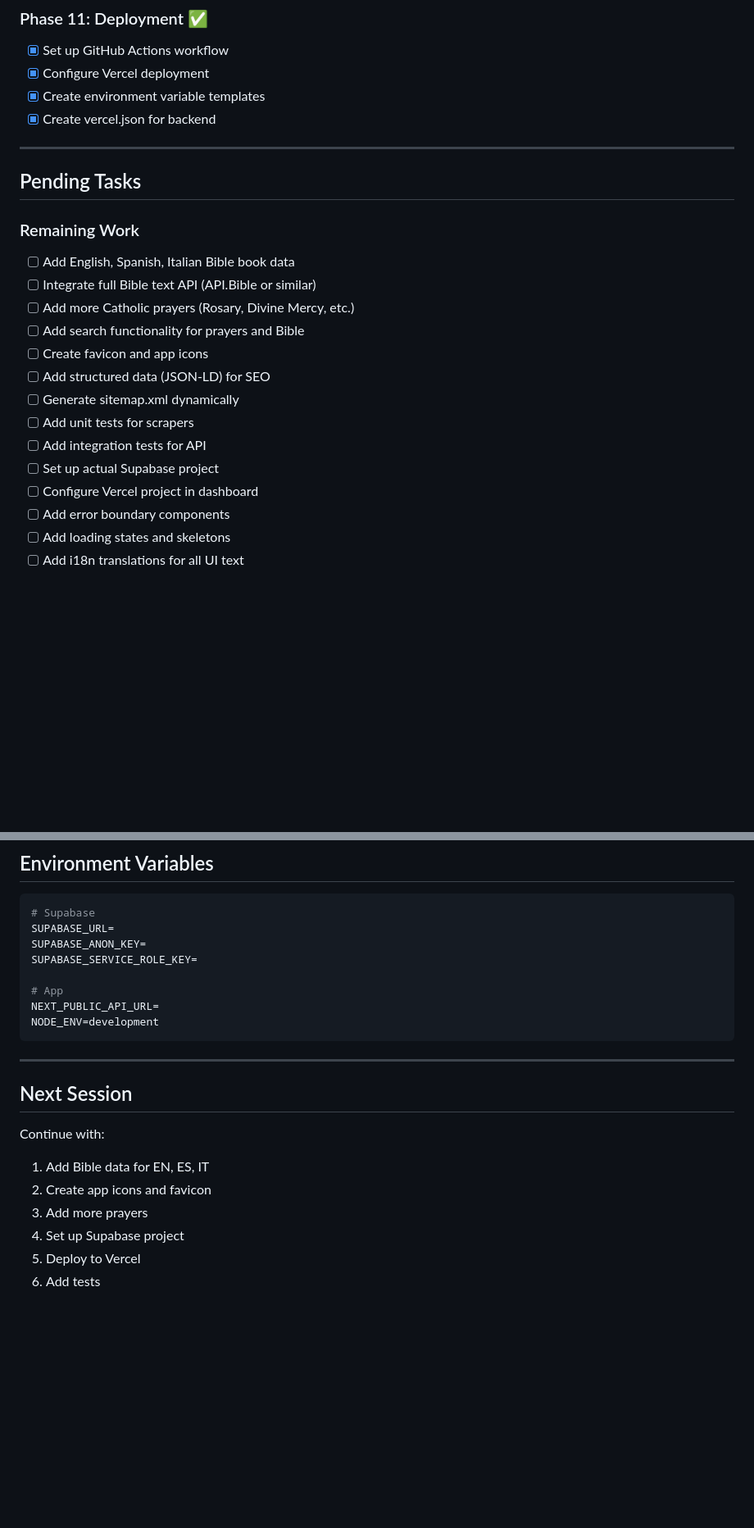
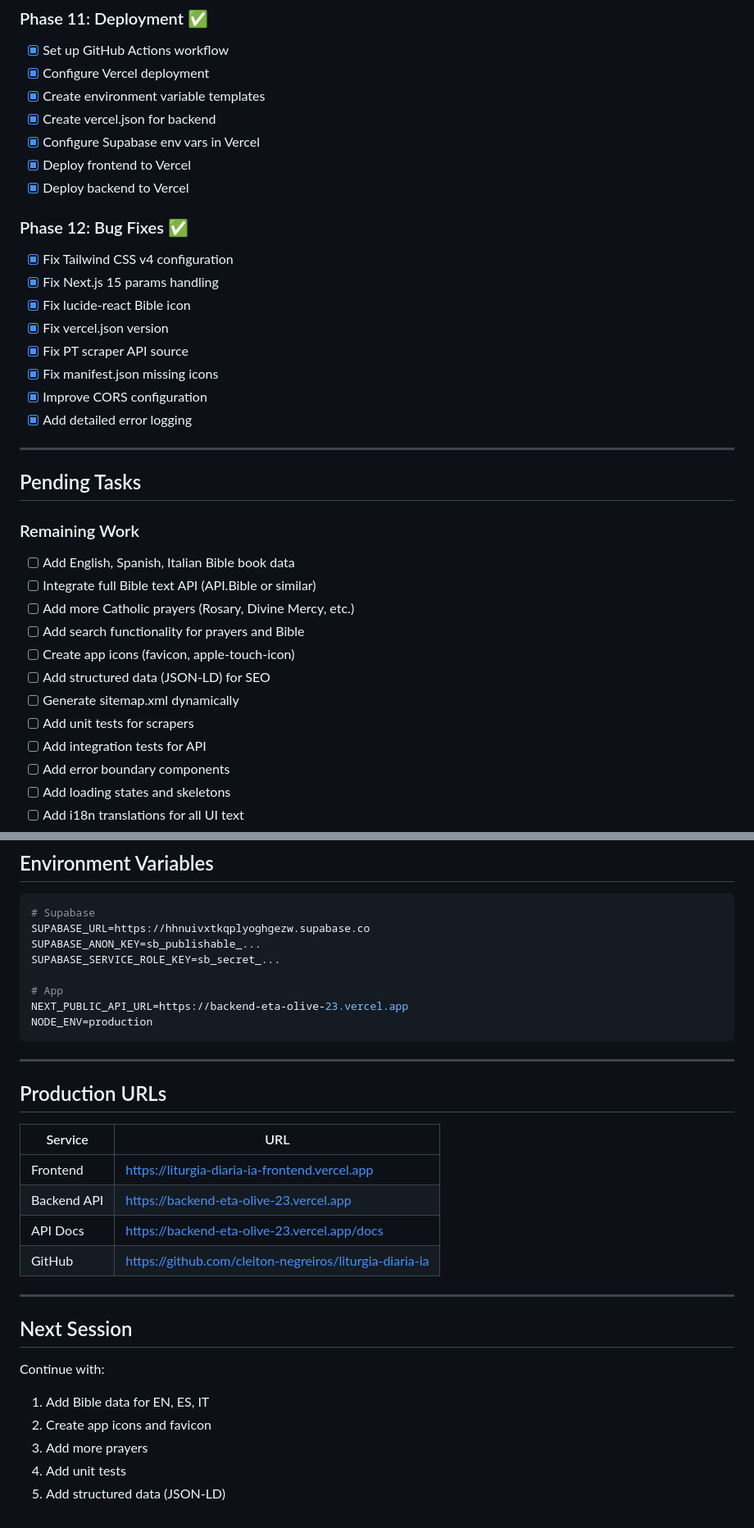
Before and after one commit to cleiton-negreiros/liturgia-diaria-ia, a Markdown page: TODO.md, 2 parts joined by grey strips. Shown at 82% size. Rendered like a GitHub page; blank space fills up the shorter version.

````diff
--- a/TODO.md
+++ b/TODO.md
@@ -139,6 +148,19 @@
 - [x] Configure Vercel deployment
 - [x] Create environment variable templates
 - [x] Create vercel.json for backend
+- [x] Configure Supabase env vars in Vercel
+- [x] Deploy frontend to Vercel
+- [x] Deploy backend to Vercel
+
+### Phase 12: Bug Fixes ✅
+- [x] Fix Tailwind CSS v4 configuration
+- [x] Fix Next.js 15 params handling
+- [x] Fix lucide-react Bible icon
+- [x] Fix vercel.json version
+- [x] Fix PT scraper API source
+- [x] Fix manifest.json missing icons
+- [x] Improve CORS configuration
+- [x] Add detailed error logging
 
 ---
 
@@ -150,13 +172,11 @@
 - [ ] Integrate full Bible text API (API.Bible or similar)
 - [ ] Add more Catholic prayers (Rosary, Divine Mercy, etc.)
 - [ ] Add search functionality for prayers and Bible
-- [ ] Create favicon and app icons
+- [ ] Create app icons (favicon, apple-touch-icon)
 - [ ] Add structured data (JSON-LD) for SEO
 - [ ] Generate sitemap.xml dynamically
 - [ ] Add unit tests for scrapers
 - [ ] Add integration tests for API
-- [ ] Set up actual Supabase project
-- [ ] Configure Vercel project in dashboard
 - [ ] Add error boundary components
 - [ ] Add loading states and skeletons
 - [ ] Add i18n translations for all UI text
@@ -234,14 +254,25 @@ liturgia-diaria-ia/
 
 ```env
 # Supabase
-SUPABASE_URL=
-SUPABASE_ANON_KEY=
-SUPABASE_SERVICE_ROLE_KEY=
+SUPABASE_URL=https://hhnuivxtkqplyoghgezw.supabase.co
+SUPABASE_ANON_KEY=sb_publishable_...
+SUPABASE_SERVICE_ROLE_KEY=sb_secret_...
 
 # App
-NEXT_PUBLIC_API_URL=
-NODE_ENV=development
+NEXT_PUBLIC_API_URL=https://backend-eta-olive-23.vercel.app
+NODE_ENV=production
 ```
+
+---
+
+## Production URLs
+
+| Service | URL |
+|---------|-----|
+| Frontend | https://liturgia-diaria-ia-frontend.vercel.app |
+| Backend API | https://backend-eta-olive-23.vercel.app |
+| API Docs | https://backend-eta-olive-23.vercel.app/docs |
+| GitHub | https://github.com/cleiton-negreiros/liturgia-diaria-ia |
 
 ---
 
@@ -251,6 +282,5 @@ Continue with:
 1. Add Bible data for EN, ES, IT
 2. Create app icons and favicon
 3. Add more prayers
-4. Set up Supabase project
-5. Deploy to Vercel
-6. Add tests
+4. Add unit tests
+5. Add structured data (JSON-LD)
````
Also changed, not shown: other parts of TODO.md (+17 -8 lines), README.md (+20 -12 lines), docs/TROUBLESHOOTING.md (added, +177 -0 lines).
